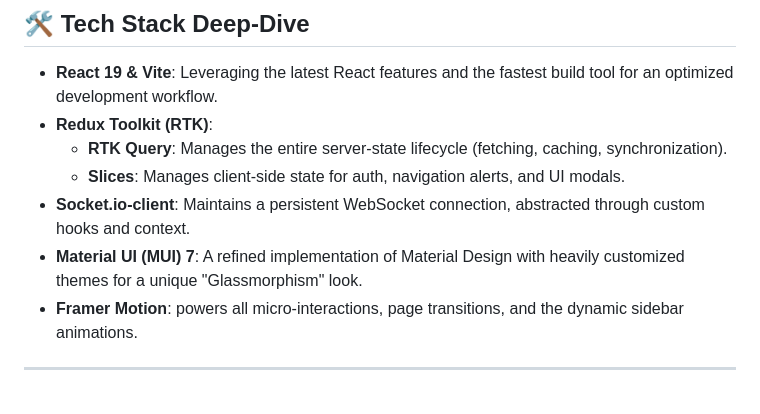
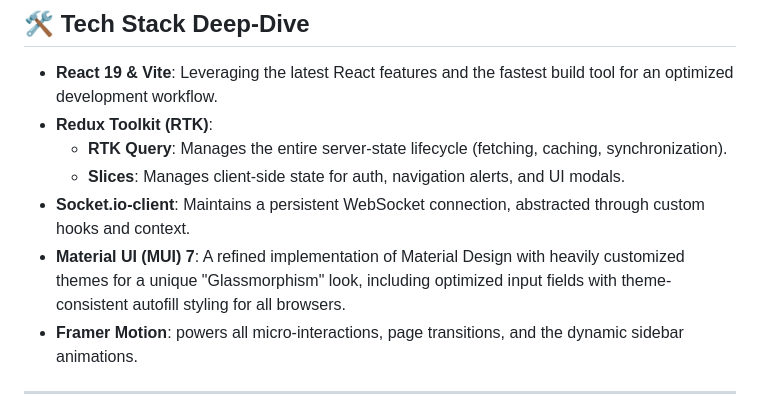
Before and after one commit to Ankush-verma-Source/ChatTalk, a Markdown page: client/README.md, the part around the change. GitHub-like rendering.

```diff
--- a/client/README.md
+++ b/client/README.md
@@ -9,7 +9,7 @@ This is the standalone React frontend for ChatTalk, built with a focus on high p
     -   **RTK Query**: Manages the entire server-state lifecycle (fetching, caching, synchronization).
     -   **Slices**: Manages client-side state for auth, navigation alerts, and UI modals.
 -   **Socket.io-client**: Maintains a persistent WebSocket connection, abstracted through custom hooks and context.
--   **Material UI (MUI) 7**: A refined implementation of Material Design with heavily customized themes for a unique "Glassmorphism" look.
+-   **Material UI (MUI) 7**: A refined implementation of Material Design with heavily customized themes for a unique "Glassmorphism" look, including optimized input fields with theme-consistent autofill styling for all browsers.
 -   **Framer Motion**: powers all micro-interactions, page transitions, and the dynamic sidebar animations.
 
 ---
```
Also changed, not shown: README.md (+1 -1 lines), server/README.md (+1 -1 lines).
